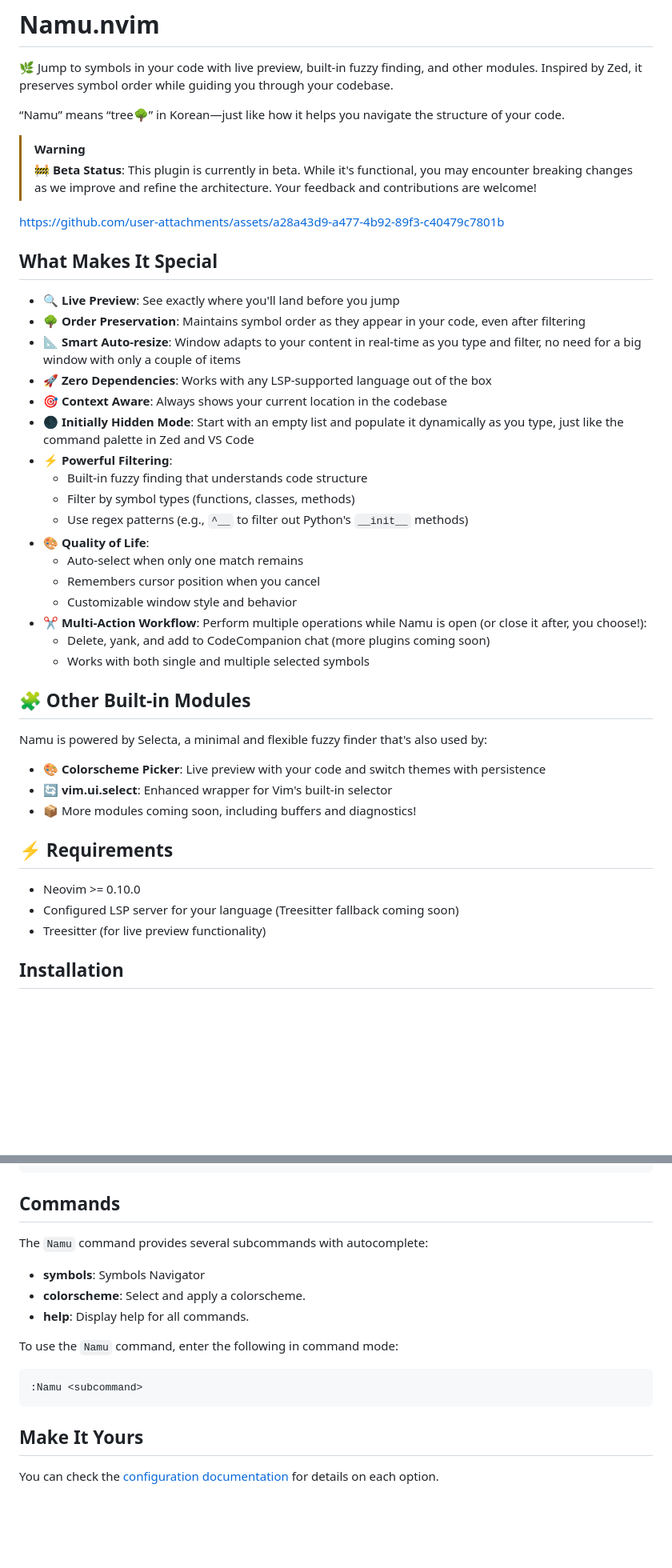
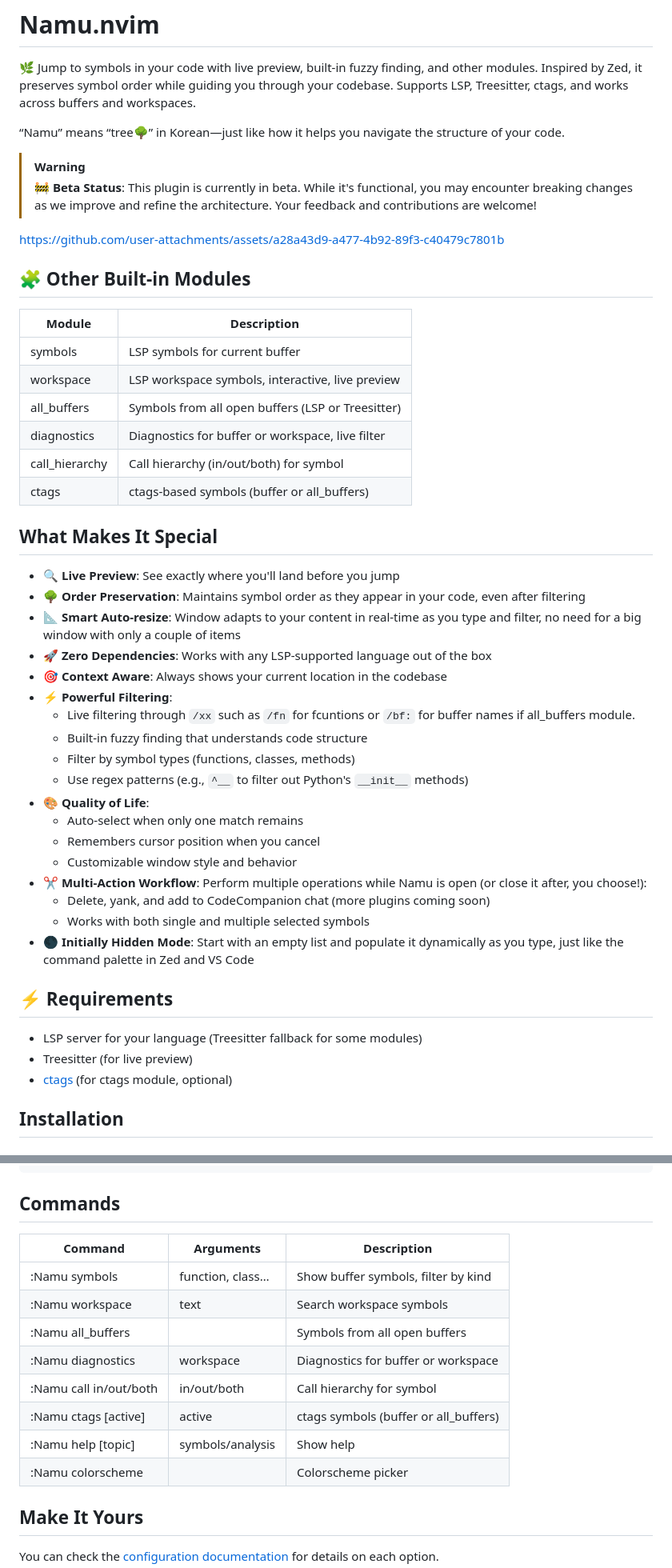
Before and after one commit to bassamsdata/namu.nvim, a Markdown page: README.md, 2 parts joined by grey strips. Shown: that part at 80% size. GitHub-like rendering; folded sections open; blank space fills up the shorter version.

````diff
--- a/README.md
+++ b/README.md
@@ -2,6 +2,7 @@
 
 🌿 Jump to symbols in your code with live preview, built-in fuzzy finding, and other modules.
 Inspired by Zed, it preserves symbol order while guiding you through your codebase.
+Supports LSP, Treesitter, ctags, and works across buffers and workspaces.
 
 “Namu” means “tree🌳” in Korean—just like how it helps you navigate the structure of your code.
 
@@ -10,8 +11,16 @@ Inspired by Zed, it preserves symbol order while guiding you through your codeba
 
 https://github.com/user-attachments/assets/a28a43d9-a477-4b92-89f3-c40479c7801b
 
+## 🧩 Other Built-in Modules
 
-
+| Module         | Description                                      |
+|----------------|--------------------------------------------------|
+| symbols        | LSP symbols for current buffer                   |
+| workspace      | LSP workspace symbols, interactive, live preview |
+| all_buffers    | Symbols from all open buffers (LSP or Treesitter)|
+| diagnostics    | Diagnostics for buffer or workspace, live filter |
+| call_hierarchy | Call hierarchy (in/out/both) for symbol          |
+| ctags          | ctags-based symbols (buffer or all_buffers)      |
 
 
 ## What Makes It Special
@@ -21,8 +30,8 @@ https://github.com/user-attachments/assets/a28a43d9-a477-4b92-89f3-c40479c7801b
 - 📐 **Smart Auto-resize**: Window adapts to your content in real-time as you type and filter, no need for a big window with only a couple of items
 - 🚀 **Zero Dependencies**: Works with any LSP-supported language out of the box
 - 🎯 **Context Aware**: Always shows your current location in the codebase
-- 🌑 **Initially Hidden Mode**: Start with an empty list and populate it dynamically as you type, just like the command palette in Zed and VS Code
 - ⚡ **Powerful Filtering**:
+  - Live filtering through `/xx` such as `/fn` for fcuntions or `/bf:` for buffer names if all_buffers module.
   - Built-in fuzzy finding that understands code structure
   - Filter by symbol types (functions, classes, methods)
   - Use regex patterns (e.g., `^__` to filter out Python's `__init__` methods)
@@ -33,18 +42,13 @@ https://github.com/user-attachments/assets/a28a43d9-a477-4b92-89f3-c40479c7801b
 - ✂️  **Multi-Action Workflow**: Perform multiple operations while Namu is open (or close it after, you choose!):
   - Delete, yank, and add to CodeCompanion chat (more plugins coming soon)
   - Works with both single and multiple selected symbols
+- 🌑 **Initially Hidden Mode**: Start with an empty list and populate it dynamically as you type, just like the command palette in Zed and VS Code
 
-## 🧩 Other Built-in Modules
-
-Namu is powered by Selecta, a minimal and flexible fuzzy finder that's also used by:
-- 🎨 **Colorscheme Picker**: Live preview with your code and switch themes with persistence
-- 🔄 **vim.ui.select**: Enhanced wrapper for Vim's built-in selector
-- 📦 More modules coming soon, including buffers and diagnostics!
 
 ## ⚡ Requirements
-- Neovim >= 0.10.0
-- Configured LSP server for your language (Treesitter fallback coming soon)
-- Treesitter (for live preview functionality)
+- LSP server for your language (Treesitter fallback for some modules)
+- Treesitter (for live preview)
+- [ctags](https://ctags.io) (for ctags module, optional)
 
 ## Installation
 
@@ -194,17 +193,16 @@ Using [lazy.nvim](https://github.com/folke/lazy.nvim):
 
 ## Commands
 
-The `Namu` command provides several subcommands with autocomplete:
-
-- **symbols**: Symbols Navigator
-- **colorscheme**: Select and apply a colorscheme.
-- **help**: Display help for all commands.
-
-To use the `Namu` command, enter the following in command mode:
-
-```lua
-:Namu <subcommand>
-```
+| Command                | Arguments         | Description                                 |
+|------------------------|------------------|---------------------------------------------|
+| :Namu symbols    | function, class… | Show buffer symbols, filter by kind         |
+| :Namu workspace | text             | Search workspace symbols                    |
+| :Namu all_buffers      |                  | Symbols from all open buffers               |
+| :Namu diagnostics  | workspace        | Diagnostics for buffer or workspace         |
+| :Namu call in/out/both | in/out/both      | Call hierarchy for symbol                   |
+| :Namu ctags [active]   | active           | ctags symbols (buffer or all_buffers)       |
+| :Namu help [topic]     | symbols/analysis | Show help                                   |
+| :Namu colorscheme      |                  | Colorscheme picker                          |
 
 ## Make It Yours
 
````
Also changed, not shown: other parts of README.md (+113 -47 lines).
